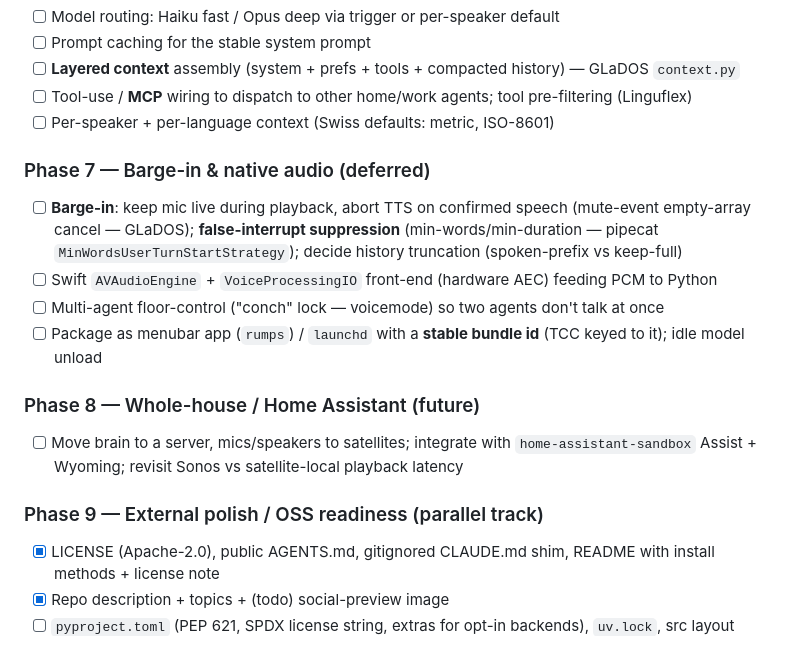
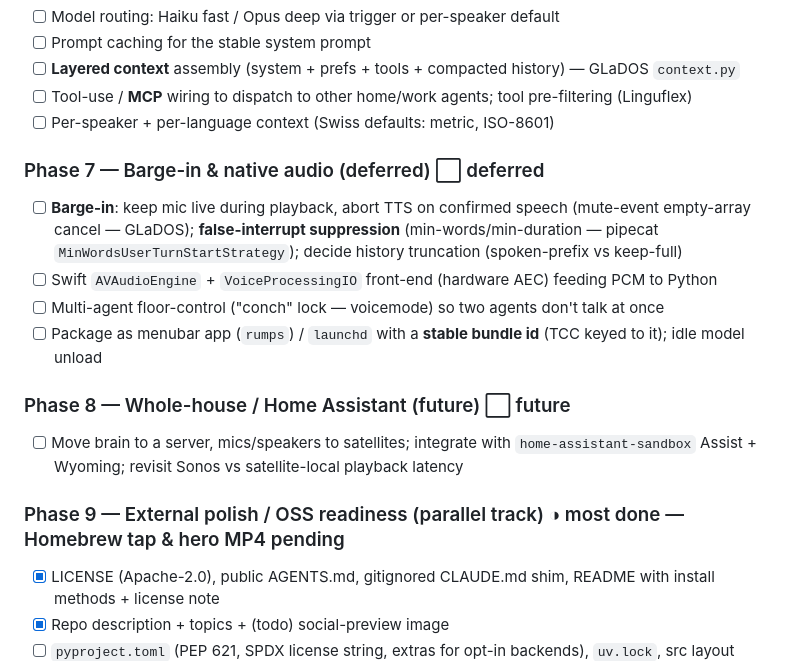
Before and after one commit to glensk/my-stt-tts, a Markdown page: PLAN.md, the part around one of its changes. GitHub-like rendering.

```diff
--- a/PLAN.md
+++ b/PLAN.md
@@ -239,18 +239,18 @@ Lint gate before every commit: `ruff format && ruff check && mypy && pylint`
 - [ ] Tool-use / **MCP** wiring to dispatch to other home/work agents; tool pre-filtering (Linguflex)
 - [ ] Per-speaker + per-language context (Swiss defaults: metric, ISO-8601)
 
-### Phase 7 — Barge-in & native audio (deferred)
+### Phase 7 — Barge-in & native audio (deferred) ⬜ deferred
 
 - [ ] **Barge-in**: keep mic live during playback, abort TTS on confirmed speech (mute-event empty-array cancel — GLaDOS); **false-interrupt suppression** (min-words/min-duration — pipecat `MinWordsUserTurnStartStrategy`); decide history truncation (spoken-prefix vs keep-full)
 - [ ] Swift `AVAudioEngine` + `VoiceProcessingIO` front-end (hardware AEC) feeding PCM to Python
 - [ ] Multi-agent floor-control ("conch" lock — voicemode) so two agents don't talk at once
 - [ ] Package as menubar app (`rumps`) / `launchd` with a **stable bundle id** (TCC keyed to it); idle model unload
 
-### Phase 8 — Whole-house / Home Assistant (future)
+### Phase 8 — Whole-house / Home Assistant (future) ⬜ future
 
 - [ ] Move brain to a server, mics/speakers to satellites; integrate with `home-assistant-sandbox` Assist + Wyoming; revisit Sonos vs satellite-local playback latency
 
-### Phase 9 — External polish / OSS readiness (parallel track)
+### Phase 9 — External polish / OSS readiness (parallel track) ◑ most done — Homebrew tap & hero MP4 pending
 
 - [x] LICENSE (Apache-2.0), public AGENTS.md, gitignored CLAUDE.md shim, README with install methods + license note
 - [x] Repo description + topics + (todo) social-preview image
```
Also changed, not shown: other parts of PLAN.md (+7 -7 lines).
